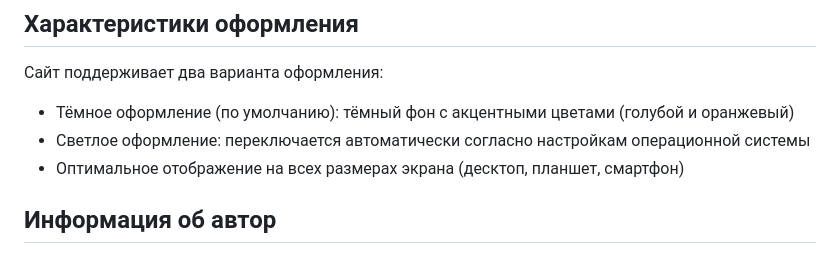
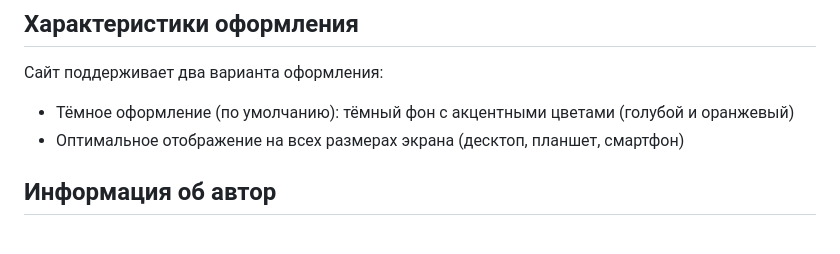
Before and after one commit to danikbabykbabyh-spec/ItStep-Project, a Markdown page: README.md, the part around the change. GitHub-like rendering.

Commit message:
Update README to remove light theme information
Remove automatic light theme switch description.

```diff
--- a/README.md
+++ b/README.md
@@ -84,7 +84,6 @@ ItStep-Project/
 Сайт поддерживает два варианта оформления:
 
 - Тёмное оформление (по умолчанию): тёмный фон с акцентными цветами (голубой и оранжевый)
-- Светлое оформление: переключается автоматически согласно настройкам операционной системы
 - Оптимальное отображение на всех размерах экрана (десктоп, планшет, смартфон)
 
 ## Информация об автор
```
